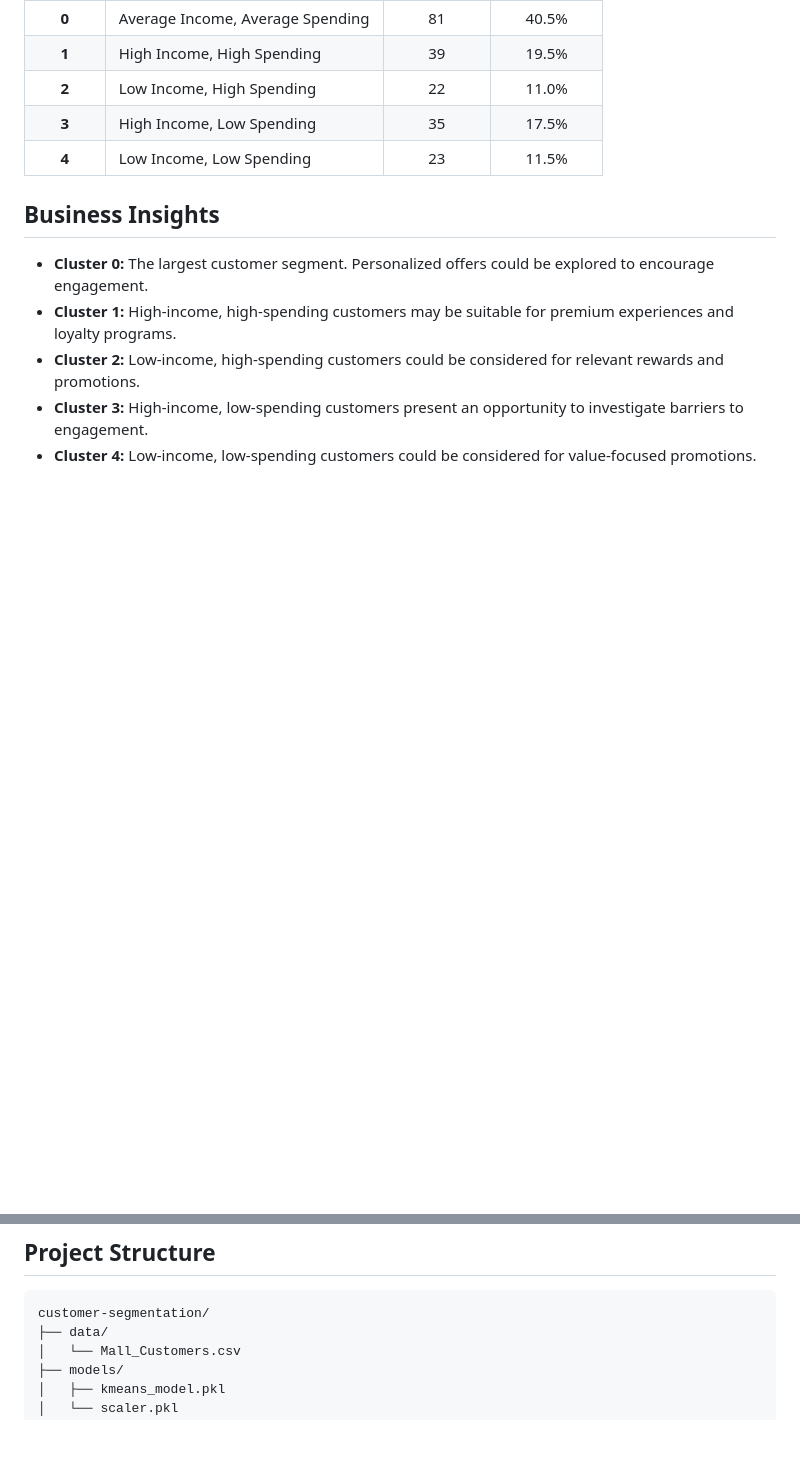
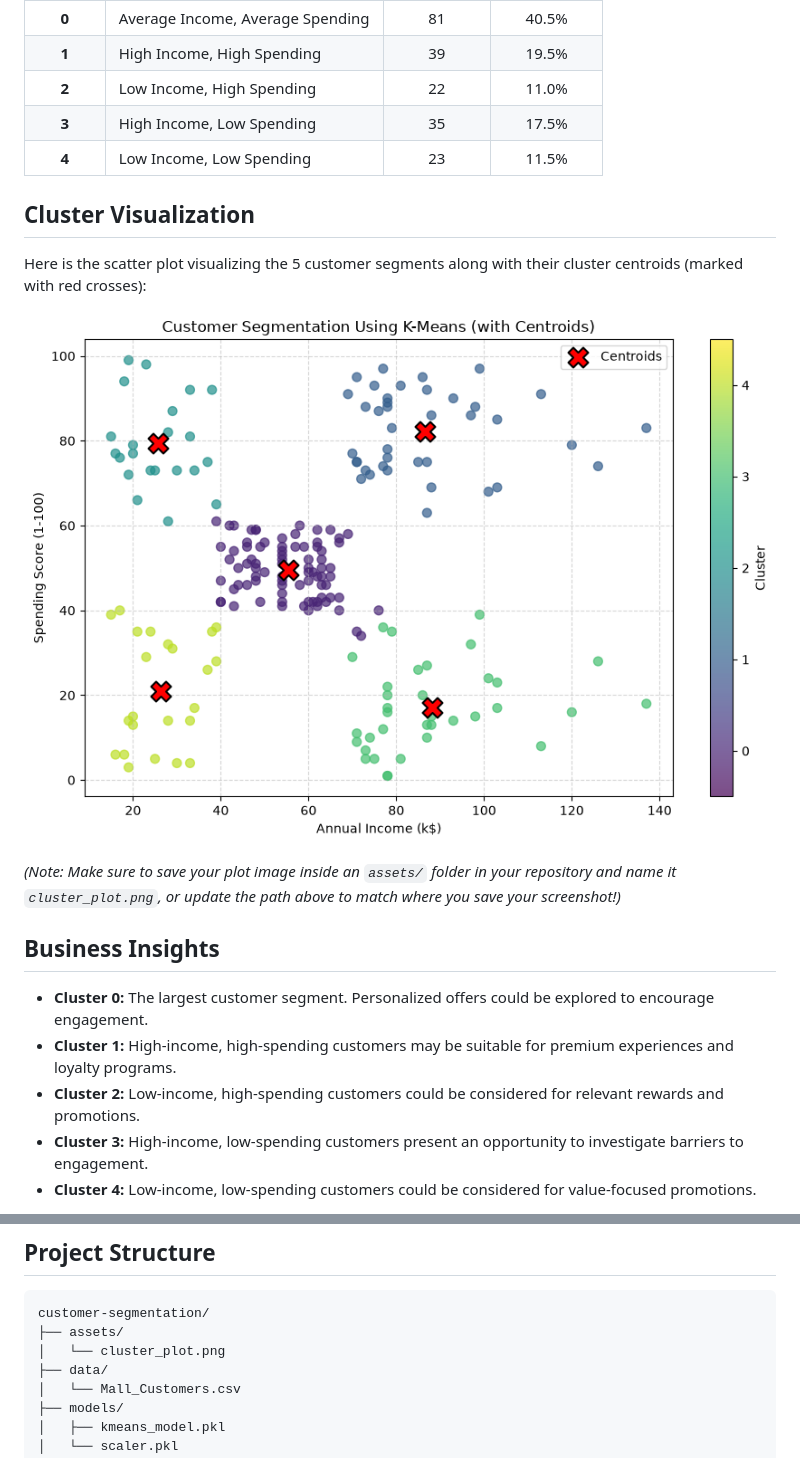
Before and after one commit to SnehaMs325/customer-segmentation-kmeans, a Markdown page: README.md, 2 parts joined by grey strips. Drawn GitHub-style; pictures changed too: assets/cluster_plot.png (added); blank space fills up the shorter version.

Commit message:
added final cluster plot of customers in readme

````diff
--- a/README.md
+++ b/README.md
@@ -66,6 +66,14 @@ The dataset contains information about 200 customers with the following columns:
 | **3** | High Income, Low Spending | 35 | 17.5% |
 | **4** | Low Income, Low Spending | 23 | 11.5% |
 
+## Cluster Visualization
+
+Here is the scatter plot visualizing the 5 customer segments along with their cluster centroids (marked with red crosses):
+
+![Customer Segments Visualization](assets/cluster_plot.png)
+
+*(Note: Make sure to save your plot image inside an `assets/` folder in your repository and name it `cluster_plot.png`, or update the path above to match where you save your screenshot!)*
+
 ## Business Insights
 - **Cluster 0:** The largest customer segment. Personalized offers could be explored to encourage engagement.
 - **Cluster 1:** High-income, high-spending customers may be suitable for premium experiences and loyalty programs.
@@ -78,6 +86,8 @@ The dataset contains information about 200 customers with the following columns:
 ## Project Structure
 ```text
 customer-segmentation/
+├── assets/
+│   └── cluster_plot.png
 ├── data/
 │   └── Mall_Customers.csv
 ├── models/
````
